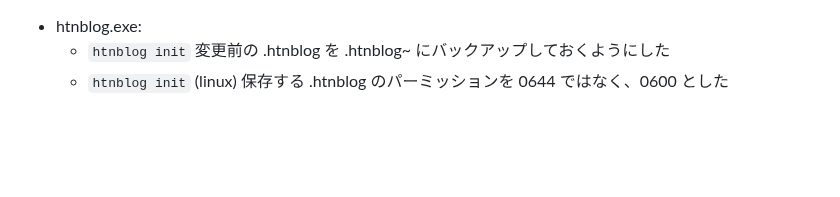
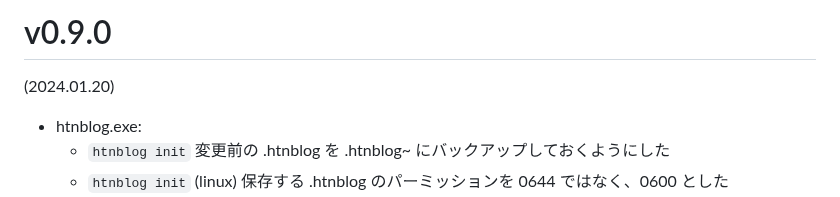
Before and after one commit to hymkor/go-htnblog, a Markdown page: release_note.md, the part around the change. Rendered like a GitHub page; blank space fills up the shorter version.

Commit message:
bump to v0.9.0

```diff
--- a/release_note.md
+++ b/release_note.md
@@ -1,3 +1,7 @@
+v0.9.0
+======
+(2024.01.20)
+
 - htnblog.exe:
     - `htnblog init` 変更前の .htnblog を .htnblog~ にバックアップしておくようにした
     - `htnblog init` (linux) 保存する .htnblog のパーミッションを 0644 ではなく、0600 とした
```
